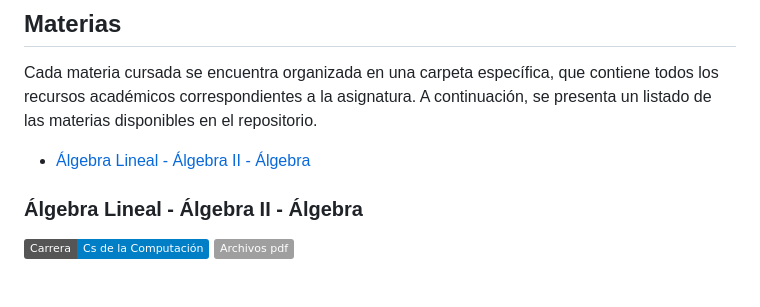
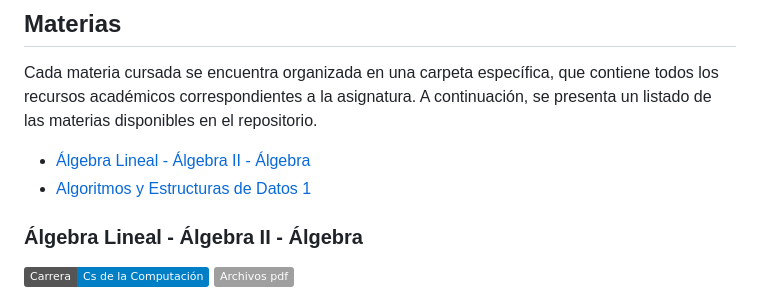
Before and after one commit to PedroMVillar/Archivos-FaMAF, a Markdown page: README.md, the part around the change. Drawn GitHub-style; badges without logos.

```diff
--- a/README.md
+++ b/README.md
@@ -35,6 +35,7 @@ Este comando creará una carpeta llamada "Archivos-FaMAF" en el directorio actua
 Cada materia cursada se encuentra organizada en una carpeta específica, que contiene todos los recursos académicos correspondientes a la asignatura. A continuación, se presenta un listado de las materias disponibles en el repositorio.
 
 - [Álgebra Lineal - Álgebra II - Álgebra](#algebra-lineal---algebra-ii---algebra)
+- [Algoritmos y Estructuras de Datos 1](#algoritmos-y-estructuras-de-datos-1)
 
 
 <div style="text-align:center;">
```
